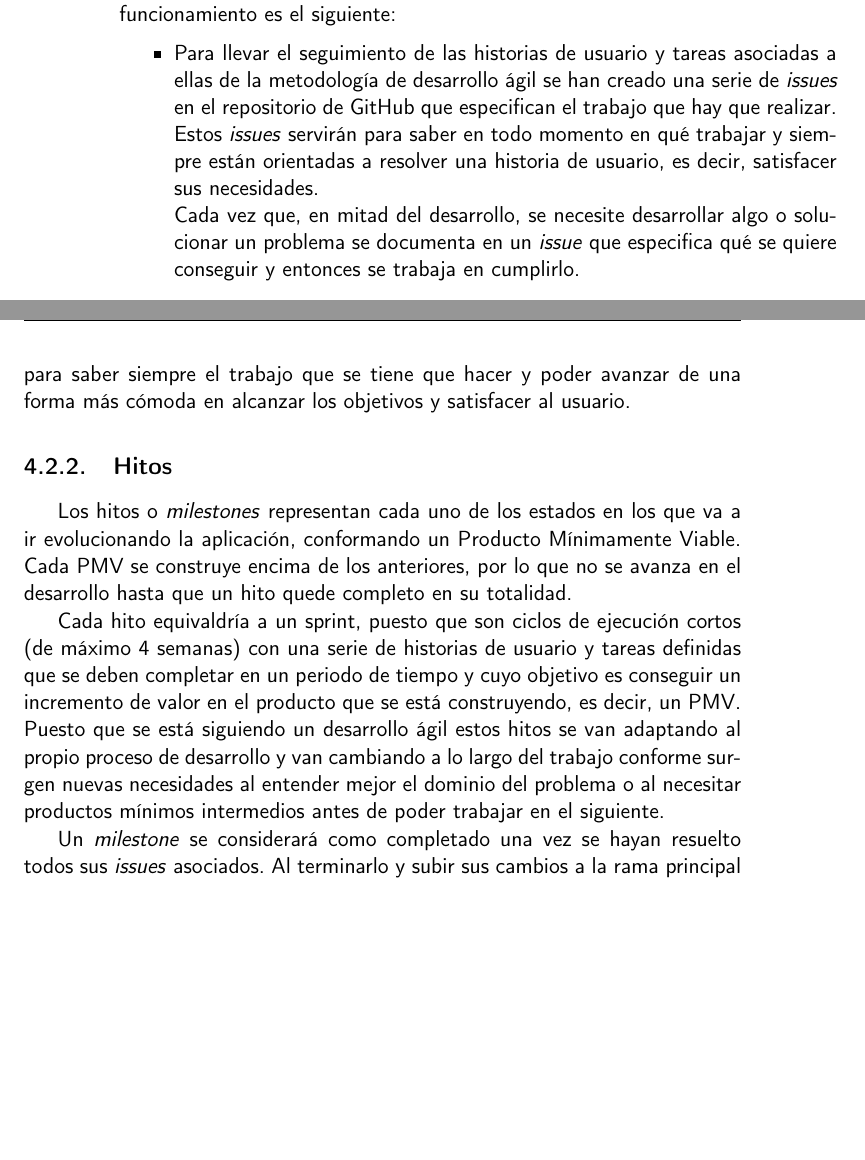
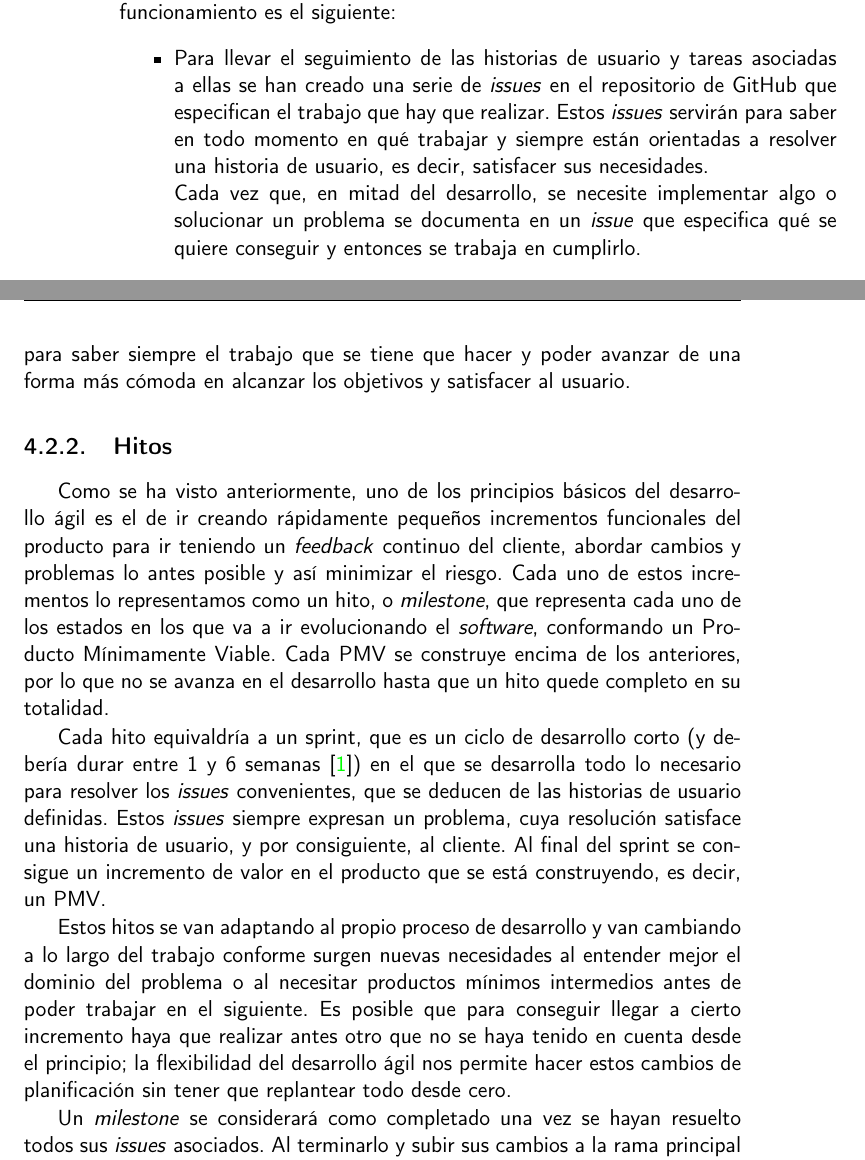
Before and after one commit to jlgallego99/TropesToGo, a LaTeX book (doc/proyecto.tex, which reads doc/secciones/04_planificacion.tex): two parts of pages 24 and 25 of 37, joined at a grey line, cut so that both start at the same text, the shorter picture padded with empty space. Compiled offline with pdfLaTeX.

Commit message:
:memo: Explicación de los hitos #11

```diff
--- a/doc/secciones/04_planificacion.tex
+++ b/doc/secciones/04_planificacion.tex
@@ -109,8 +109,8 @@ Al ser un proyecto de \textit{software} libre el uso de Git y GitHub como \texti
 
 Sin embargo, lo más importante es que se guía todo el proceso de desarrollo mediante el repositorio de GitHub, teniendo en un mismo lugar todo lo necesario para hacer un correcto seguimiento del estado del trabajo que se tiene en cualquier momento mediante las herramientas que proporciona GitHub. El funcionamiento es el siguiente:
 \begin{itemize}
-    \item Para llevar el seguimiento de las historias de usuario y tareas asociadas a ellas de la metodología de desarrollo ágil se han creado una serie de \textit{issues} en el repositorio de GitHub que especifican el trabajo que hay que realizar. Estos \textit{issues} servirán para saber en todo momento en qué trabajar y siempre están orientadas a resolver una historia de usuario, es decir, satisfacer sus necesidades.\\
-    Cada vez que, en mitad del desarrollo, se necesite desarrollar algo o solucionar un problema se documenta en un \textit{issue} que especifica qué se quiere conseguir y entonces se trabaja en cumplirlo.
+    \item Para llevar el seguimiento de las historias de usuario y tareas asociadas a ellas se han creado una serie de \textit{issues} en el repositorio de GitHub que especifican el trabajo que hay que realizar. Estos \textit{issues} servirán para saber en todo momento en qué trabajar y siempre están orientadas a resolver una historia de usuario, es decir, satisfacer sus necesidades.\\
+    Cada vez que, en mitad del desarrollo, se necesite implementar algo o solucionar un problema se documenta en un \textit{issue} que especifica qué se quiere conseguir y entonces se trabaja en cumplirlo.
     \item Los distintos hitos estarán documentados en la sección de \textit{milestones}, indicando a modo de resumen el objetivo que se pretende alcanzar al tener ese producto funcional. Este es el principal artefacto para conocer el estado del proyecto, ya que cada hito indica una fecha límite para completarlo y una serie de \textit{issues} necesarias para completarlo por completo. Conforme estas se van completando se puede ver cuánto trabajo queda por hacer.
     \item Cada \textit{commit} es un avance en el código o la documentación, y en el mensaje se hará una pequeña indicación que sirva para saber qué se ha hecho para avanzar en el \textit{issue} al que hace referencia. De esta manera podemos saber en todo momento las decisiones que se han tomado para resolver una determinada tarea, teniendo un historial con todos los cambios.
     \item Todo el código y documentación que esté en la rama principal del repositorio se entiende que está probado y, por tanto, es completamente funcional. \\
@@ -120,9 +120,31 @@ Sin embargo, lo más importante es que se guía todo el proceso de desarrollo me
 Como podemos ver, mediante GitHub se tiene en un mismo sitio todo lo necesario para el desarrollo: código, documentación y seguimiento del desarrollo para saber siempre el trabajo que se tiene que hacer y poder avanzar de una forma más cómoda en alcanzar los objetivos y satisfacer al usuario.
 
 \subsection{Hitos}
-Los hitos o \textit{milestones} representan cada uno de los estados en los que va a ir evolucionando la aplicación, conformando un Producto Mínimamente Viable. Cada PMV se construye encima de los anteriores, por lo que no se avanza en el desarrollo hasta que un hito quede completo en su totalidad.
+Como se ha visto anteriormente, uno de los principios básicos del desarrollo
+ágil es el de ir creando rápidamente pequeños incrementos funcionales del
+producto para ir teniendo un \textit{feedback} continuo del cliente, abordar
+cambios y problemas lo antes posible y así minimizar el riesgo. Cada uno de
+estos incrementos lo representamos como un hito, o \textit{milestone}, que
+representa cada uno de los estados en los que va a ir evolucionando el
+\textit{software}, conformando un Producto Mínimamente Viable. Cada PMV se
+construye encima de los anteriores, por lo que no se avanza en el desarrollo
+hasta que un hito quede completo en su totalidad.
 
-Cada hito equivaldría a un sprint, puesto que son ciclos de ejecución cortos (de máximo 4 semanas) con una serie de historias de usuario y tareas definidas que se deben completar en un periodo de tiempo y cuyo objetivo es conseguir un incremento de valor en el producto que se está construyendo, es decir, un PMV. Puesto que se está siguiendo un desarrollo ágil estos hitos se van adaptando al propio proceso de desarrollo y van cambiando a lo largo del trabajo conforme surgen nuevas necesidades al entender mejor el dominio del problema o al necesitar productos mínimos intermedios antes de poder trabajar en el siguiente.
+Cada hito equivaldría a un sprint, que es un ciclo de desarrollo corto (y
+debería durar entre 1 y 6 semanas \cite{abrahamsson2017agile}) en el que se
+desarrolla todo lo necesario para resolver los \textit{issues} convenientes, que
+se deducen de las historias de usuario definidas. Estos \textit{issues} siempre
+expresan un problema, cuya resolución satisface una historia de usuario, y por
+consiguiente, al cliente. Al final del sprint se consigue un incremento de valor
+en el producto que se está construyendo, es decir, un PMV.
+
+Estos hitos se van adaptando al propio proceso de desarrollo y van cambiando a
+lo largo del trabajo conforme surgen nuevas necesidades al entender mejor el
+dominio del problema o al necesitar productos mínimos intermedios antes de poder
+trabajar en el siguiente. Es posible que para conseguir llegar a cierto
+incremento haya que realizar antes otro que no se haya tenido en cuenta desde el
+principio; la flexibilidad del desarrollo ágil nos permite hacer estos cambios
+de planificación sin tener que replantear todo desde cero.
 
 Un \textit{milestone} se considerará como completado una vez se hayan resuelto todos sus \textit{issues} asociados. Al terminarlo y subir sus cambios a la rama principal (tras un \textit{pull request} que haya sido aprobado por los flujos de CI y el tutor) se lanzará un nuevo \textit{release}, es decir, el propio incremento del producto que tendrá un número de versión asociado siguiendo la nomenclatura del versionado semántico\footnote{\url{https://semver.org/}}.
 
```
Also changed, not shown: doc/secciones/04_planificacion.tex (8 more changed lines).
